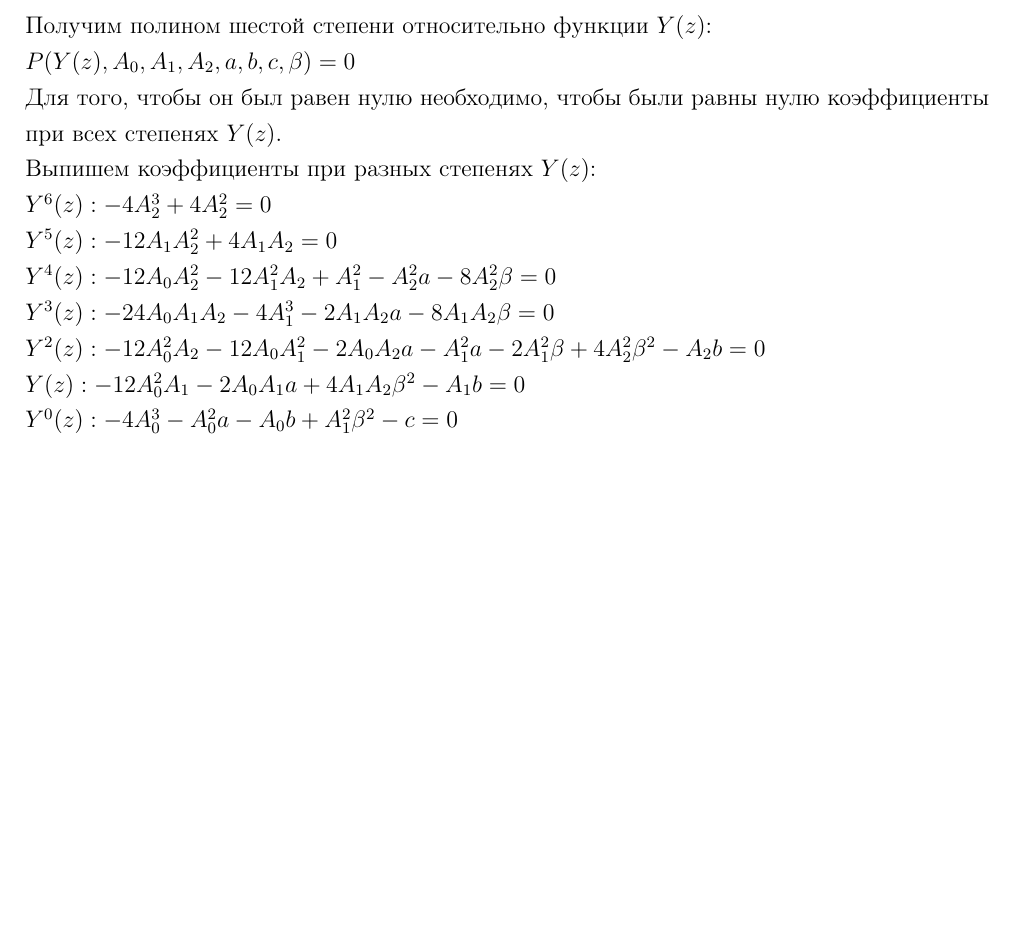
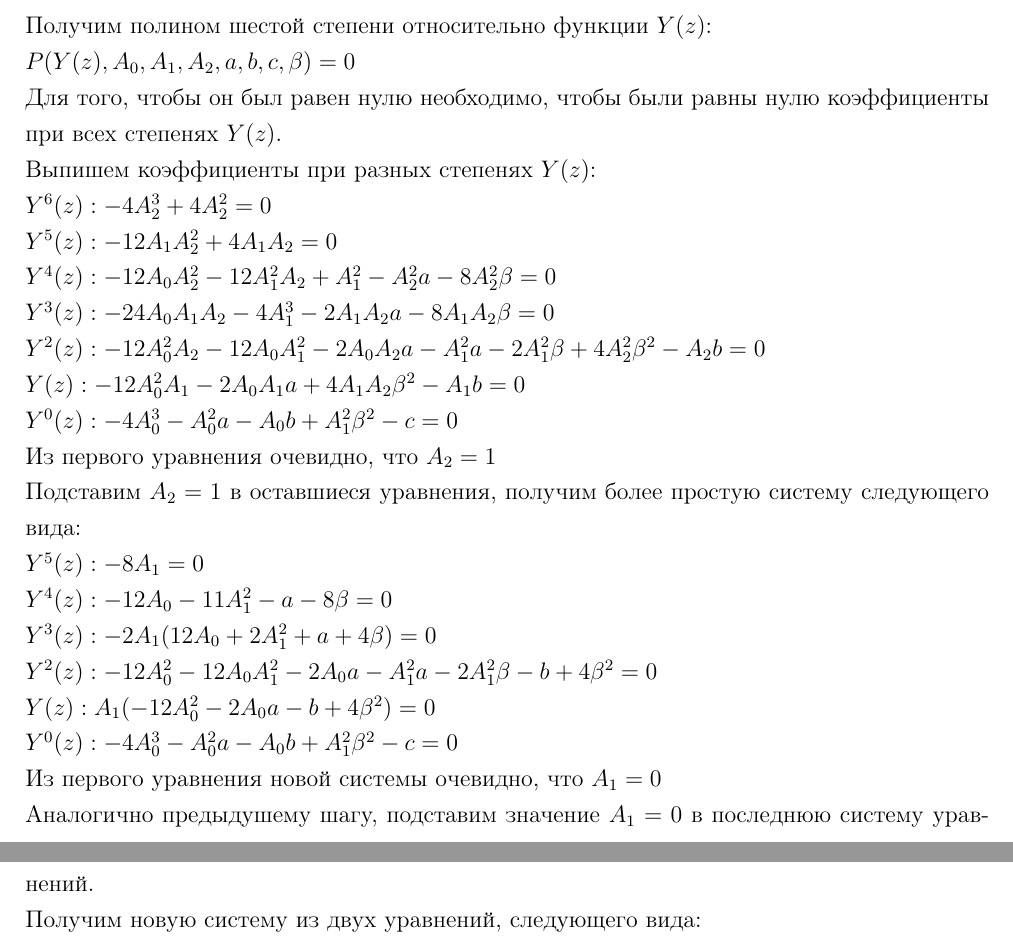
Before and after one commit to hxzwd/eq_sem2, a LaTeX letter (question.tex): part of the page before the commit and two parts of pages 1 and 2 of 2 after it, the two joined at a grey line, cut so that both start at the same text, the shorter picture padded with empty space. Compiled offline with pdfLaTeX.

Commit message:
3-nd commit

```diff
--- a/question.tex
+++ b/question.tex
@@ -54,4 +54,17 @@ $Y^3(z):  -24 A_0 A_1 A_2 - 4 A_1^3 - 2 A_1 A_2 a - 8 A_1 A_2 \beta = 0$ \\
 $Y^2(z):  -12 A_0^2 A_2 - 12 A_0 A_1^2 - 2 A_0 A_2 a - A_1^2 a - 2 A_1^2 \beta + 4 A_2^2 \beta^2 - A_2 b = 0$ \\
 $Y(z):  -12 A_0^2 A_1 - 2 A_0 A_1 a + 4 A_1 A_2 \beta^2 - A_1 b = 0$ \\
 $Y^0(z):  -4 A_0^3 - A_0^2 a - A_0 b + A_1^2 \beta^2 - c = 0$ \\
+Из первого уравнения очевидно, что $A_2 = 1$ \\
+Подставим $A_2 = 1$ в оставшиеся уравнения, получим более простую систему следующего вида:
+\\
+$Y^5(z): -8 A_1= 0$\\
+$Y^4(z): -12 A_0 - 11 A_1^2 - a - 8 \beta= 0$\\
+$Y^3(z):  -2 A_1 (12 A_0 + 2 A_1^2 + a + 4 \beta)= 0$\\
+$Y^2(z):  -12 A_0^2 - 12 A_0 A_1^2 - 2 A_0 a - A_1^2 a - 2 A_1^2 \beta - b + 4 \beta^2= 0$\\
+$Y(z):  A_1 (-12 A_0^2 - 2 A_0 a - b + 4 \beta^2)= 0$\\
+$Y^0(z):  -4 A_0^3 - A_0^2 a - A_0 b + A_1^2 \beta^2 - c= 0$\\
+Из первого уравнения новой системы очевидно, что $A_1 = 0$\\
+Аналогично предыдушему шагу, подставим значение $A_1 = 0$ в последнюю систему уравнений.\\
+Получим новую систему из двух уравнений, следующего вида:\\
+
 \end{document}
```
Also changed, not shown: question.pdf, 2 other files.
